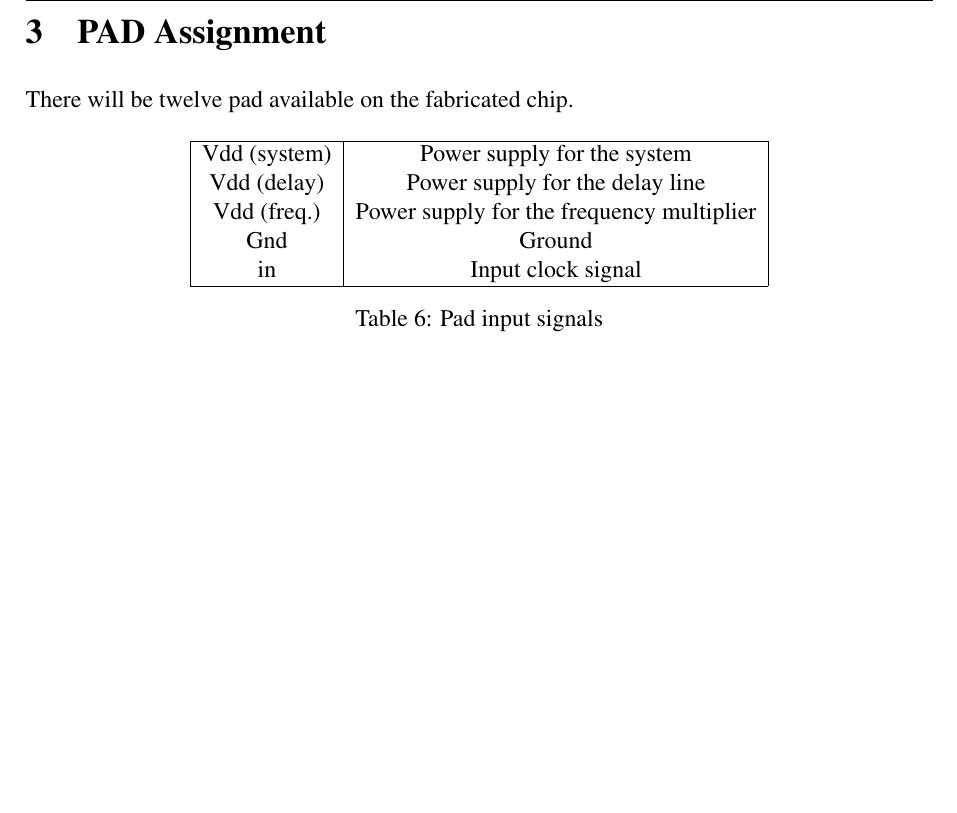
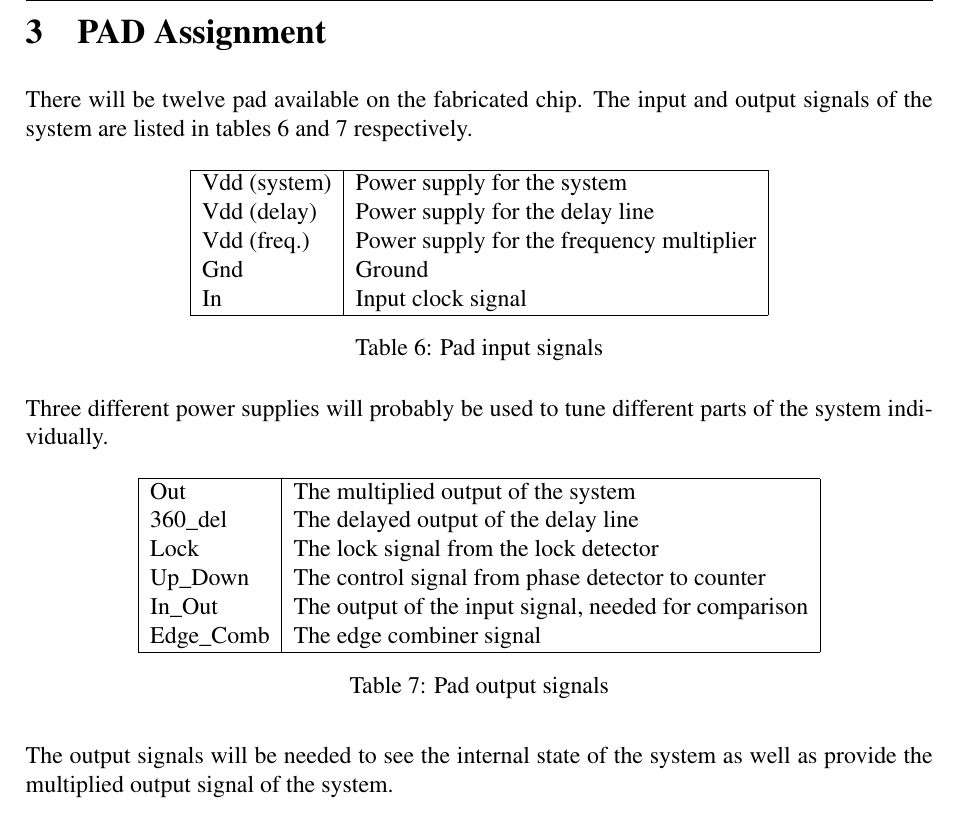
Before and after one commit to Grulfen/tsek06, a LaTeX document (Dokumentation/Transistor_Level/transistor.tex): part of page 24 of 26, cut so that both start at the same text, the shorter picture padded with empty space. Compiled offline with pdfLaTeX.

Commit message:
pad assignment

```diff
--- a/Dokumentation/Transistor_Level/transistor.tex
+++ b/Dokumentation/Transistor_Level/transistor.tex
@@ -599,22 +599,45 @@ The output, combined edges, a single pulse and input can be seen in figure
 \clearpage
 \section{PAD Assignment} % Early test plan också
 %%%TODO skriva allt här!
-There will be twelve pad available on the fabricated chip.
+There will be twelve pad available on the fabricated chip. The input and output
+signals of the system are listed in tables \ref{tab:input_sig} and
+\ref{tab:output_sig} respectively.
 
 \begin{table}[h!]
         \centering
-        \begin{tabular}{|c|c|}
+        \begin{tabular}{|l|l|}
                 \hline
                 Vdd (system) & Power supply for the system \\
                 Vdd (delay) & Power supply for the delay line \\
                 Vdd (freq.) & Power supply for the frequency multiplier \\
                 Gnd & Ground \\
-                in & Input clock signal \\
+                In & Input clock signal \\
                 \hline
         \end{tabular}
         \caption{Pad input signals}
         \label{tab:input_sig}
 \end{table}
+Three different power supplies will probably be used to tune different parts of
+the system individually.
+\begin{table}[h!]
+        \centering
+        \begin{tabular}{|l|l|}
+               \hline
+               Out & The multiplied output of the system \\
+               360\_del & The delayed output of the delay line \\
+               Lock & The lock signal from the lock detector \\
+               Up\_Down & The control signal from phase detector to counter \\
+               In\_Out & The output of the input signal, needed for comparison \\
+               Edge\_Comb & The edge combiner signal \\
+               \hline
+        \end{tabular}
+        \caption{Pad output signals}
+        \label{tab:output_sig}
+\end{table}
+
+The output signals will be needed to see the internal state of the system as
+well as provide the multiplied output signal of the system.
+
 \clearpage
 \section{Risks and Delays}
 \subsection{Phase Detector}
```
